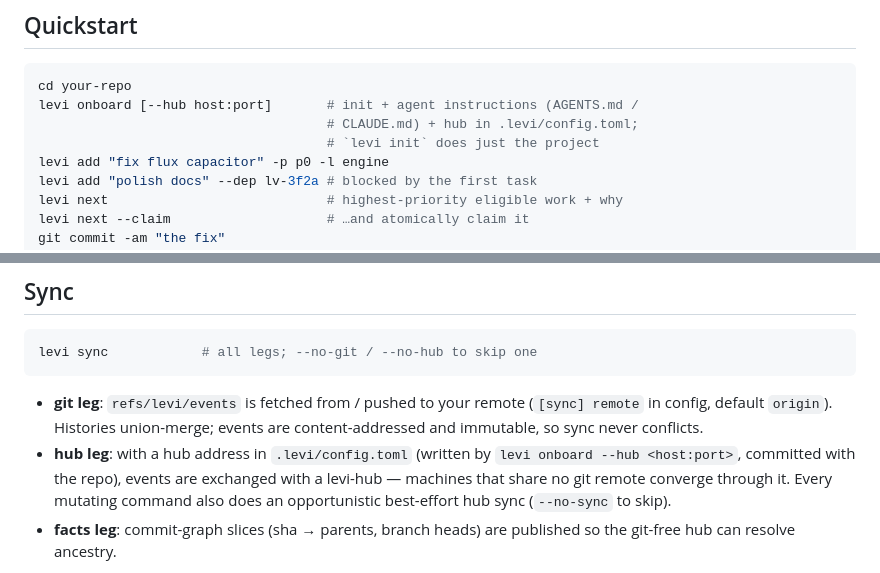
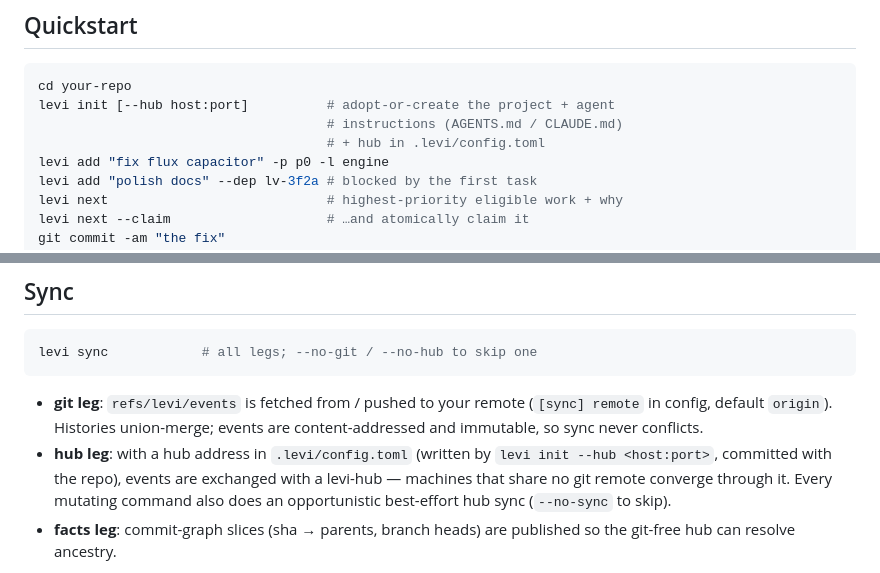
Before and after one commit to ignition-is-go/levi, a Markdown page: README.md, 2 parts joined by grey strips. Rendered like a GitHub page.

Commit message:
docs: point setup instructions at the merged levi init

````diff
--- a/README.md
+++ b/README.md
@@ -20,9 +20,9 @@ cd levi-dash && trunk build      # dashboard (wasm; needs trunk + wasm32 target)
 
 ```sh
 cd your-repo
-levi onboard [--hub host:port]       # init + agent instructions (AGENTS.md /
-                                     # CLAUDE.md) + hub in .levi/config.toml;
-                                     # `levi init` does just the project
+levi init [--hub host:port]          # adopt-or-create the project + agent
+                                     # instructions (AGENTS.md / CLAUDE.md)
+                                     # + hub in .levi/config.toml
 levi add "fix flux capacitor" -p p0 -l engine
 levi add "polish docs" --dep lv-3f2a # blocked by the first task
 levi next                            # highest-priority eligible work + why
@@ -53,7 +53,7 @@ levi sync            # all legs; --no-git / --no-hub to skip one
   (`[sync] remote` in config, default `origin`). Histories union-merge;
   events are content-addressed and immutable, so sync never conflicts.
 - **hub leg**: with a hub address in `.levi/config.toml` (written by
-  `levi onboard --hub <host:port>`, committed with the repo), events are
+  `levi init --hub <host:port>`, committed with the repo), events are
   exchanged with a levi-hub — machines that share no git remote converge
   through it. Every mutating command also does an opportunistic best-effort
   hub sync (`--no-sync` to skip).
````
Also changed, not shown: 1 other file.
